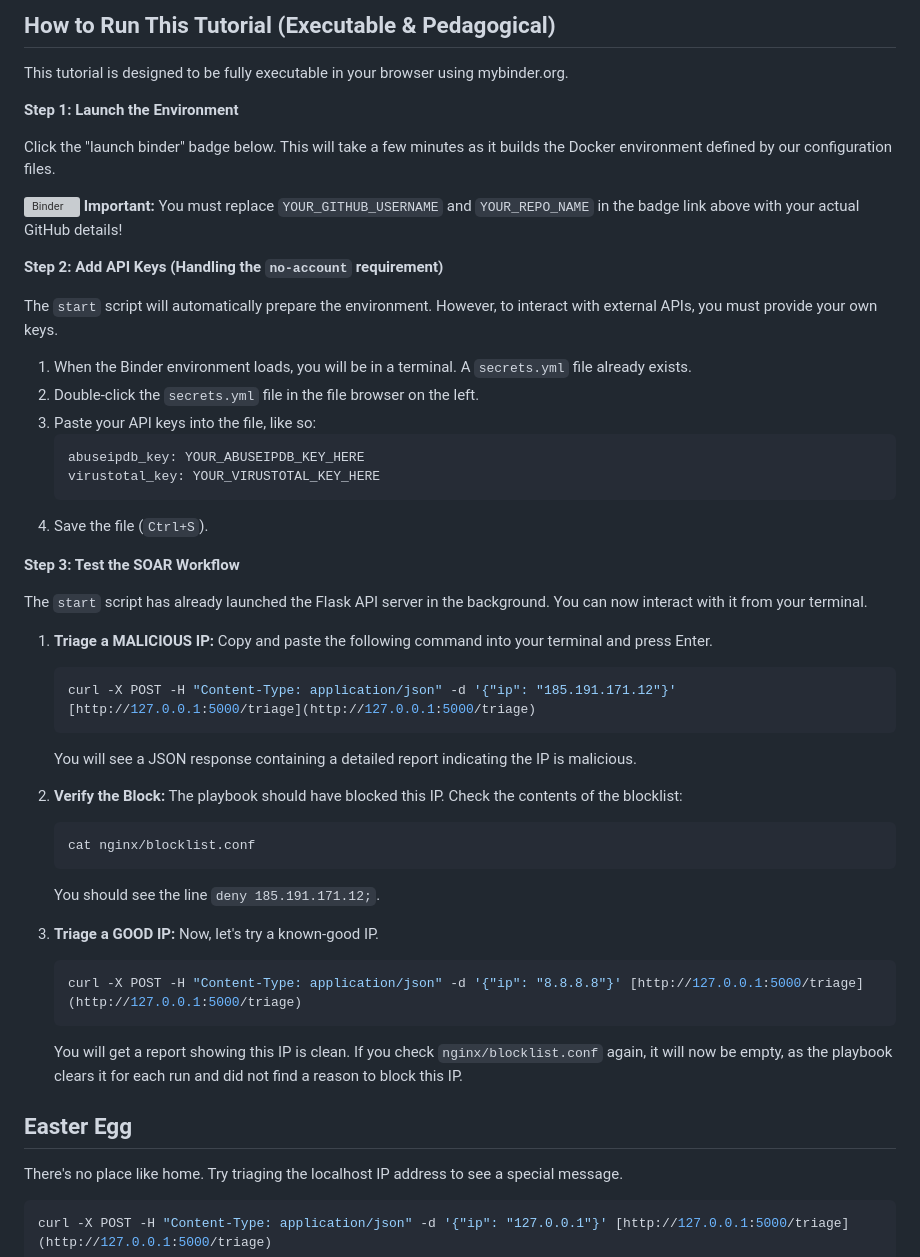
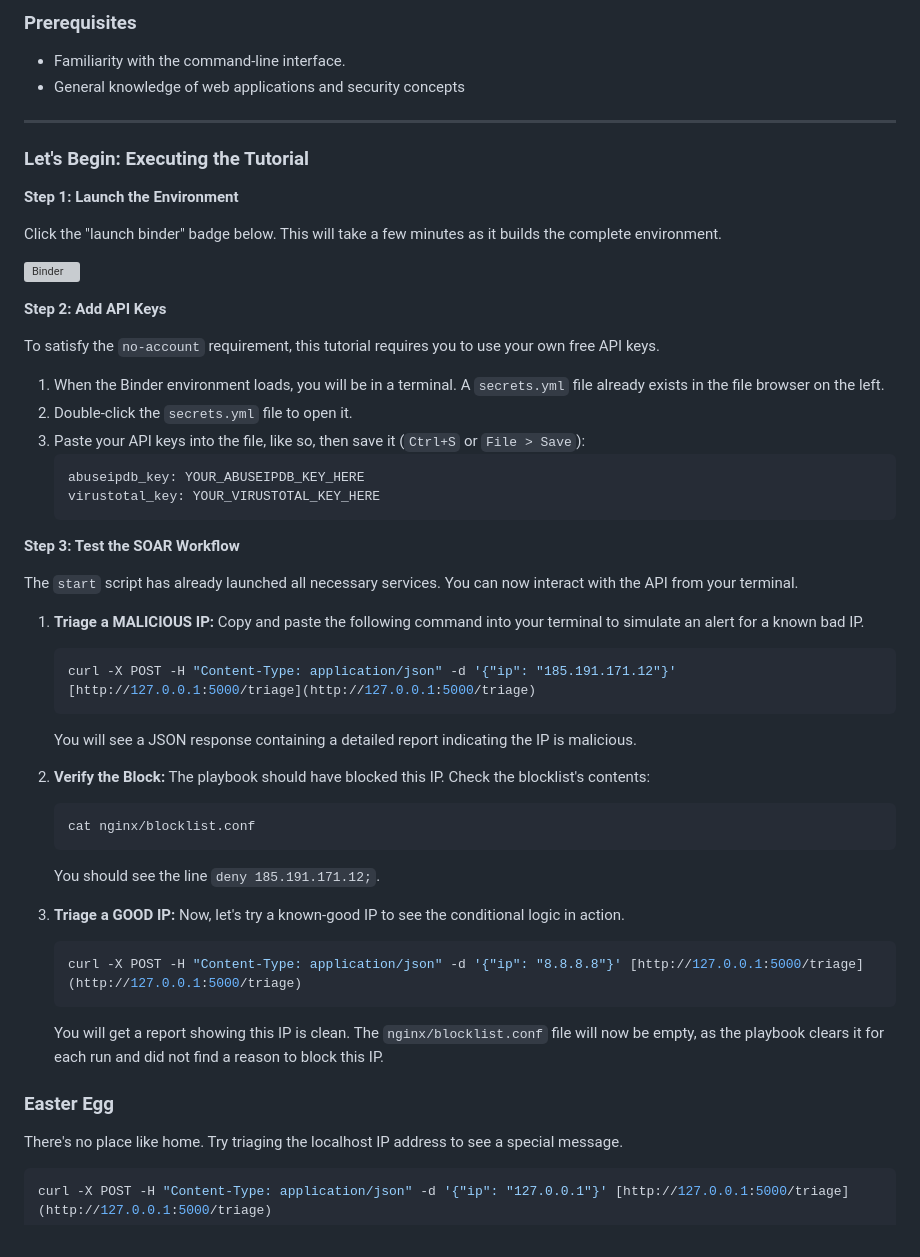
Before and after one commit to leovalentin2/devops-soar, a Markdown page: README.md, the part around the change printed below. Rendered like a GitHub page; grey boxes are pictures that could not be loaded.

````diff
--- a/README.md
+++ b/README.md
@@ -33,52 +50,53 @@ The tutorial implements the following automated workflow:
 
-## How to Run This Tutorial (Executable & Pedagogical)
+### Prerequisites
+- Familiarity with the command-line interface.
+- General knowledge of web applications and security concepts
 
-This tutorial is designed to be fully executable in your browser using mybinder.org.
+---
+
+### **Let's Begin: Executing the Tutorial**
 
 **Step 1: Launch the Environment**
 
-Click the "launch binder" badge below. This will take a few minutes as it builds the Docker environment defined by our configuration files.
+Click the "launch binder" badge below. This will take a few minutes as it builds the complete environment.
 
 [![Binder](https://mybinder.org/badge_logo.svg)](https://mybinder.org/v2/gh/YOUR_GITHUB_USERNAME/YOUR_REPO_NAME/main)
-**Important:** You must replace `YOUR_GITHUB_USERNAME` and `YOUR_REPO_NAME` in the badge link above with your actual GitHub details!
 
-**Step 2: Add API Keys (Handling the `no-account` requirement)**
+**Step 2: Add API Keys**
 
-The `start` script will automatically prepare the environment. However, to interact with external APIs, you must provide your own keys.
+To satisfy the `no-account` requirement, this tutorial requires you to use your own free API keys.
 
-1.  When the Binder environment loads, you will be in a terminal. A `secrets.yml` file already exists.
-2.  Double-click the `secrets.yml` file in the file browser on the left.
-3.  Paste your API keys into the file, like so:
+1.  When the Binder environment loads, you will be in a terminal. A `secrets.yml` file already exists in the file browser on the left.
+2.  Double-click the `secrets.yml` file to open it.
+3.  Paste your API keys into the file, like so, then save it (`Ctrl+S` or `File > Save`):
     ```yaml
     abuseipdb_key: YOUR_ABUSEIPDB_KEY_HERE
     virustotal_key: YOUR_VIRUSTOTAL_KEY_HERE
     ```
-4.  Save the file (`Ctrl+S`).
 
 **Step 3: Test the SOAR Workflow**
 
-The `start` script has already launched the Flask API server in the background. You can now interact with it from your terminal.
+The `start` script has already launched all necessary services. You can now interact with the API from your terminal.
 
-1.  **Triage a MALICIOUS IP:** Copy and paste the following command into your terminal and press Enter.
-
+1.  **Triage a MALICIOUS IP:** Copy and paste the following command into your terminal to simulate an alert for a known bad IP.
     ```bash
     curl -X POST -H "Content-Type: application/json" -d '{"ip": "185.191.171.12"}' [http://127.0.0.1:5000/triage](http://127.0.0.1:5000/triage)
     ```
     You will see a JSON response containing a detailed report indicating the IP is malicious.
 
-2.  **Verify the Block:** The playbook should have blocked this IP. Check the contents of the blocklist:
+2.  **Verify the Block:** The playbook should have blocked this IP. Check the blocklist's contents:
     ```bash
     cat nginx/blocklist.conf
     ```
     You should see the line `deny 185.191.171.12;`.
 
-3.  **Triage a GOOD IP:** Now, let's try a known-good IP.
+3.  **Triage a GOOD IP:** Now, let's try a known-good IP to see the conditional logic in action.
     ```bash
     curl -X POST -H "Content-Type: application/json" -d '{"ip": "8.8.8.8"}' [http://127.0.0.1:5000/triage](http://127.0.0.1:5000/triage)
     ```
-    You will get a report showing this IP is clean. If you check `nginx/blocklist.conf` again, it will now be empty, as the playbook clears it for each run and did not find a reason to block this IP.
+    You will get a report showing this IP is clean. The `nginx/blocklist.conf` file will now be empty, as the playbook clears it for each run and did not find a reason to block this IP.
 
-## Easter Egg
+### Easter Egg
 
 There's no place like home. Try triaging the localhost IP address to see a special message.
 ```bash
````
Also changed, not shown: other parts of README.md (+35 -18 lines), soar_workflow.png.
